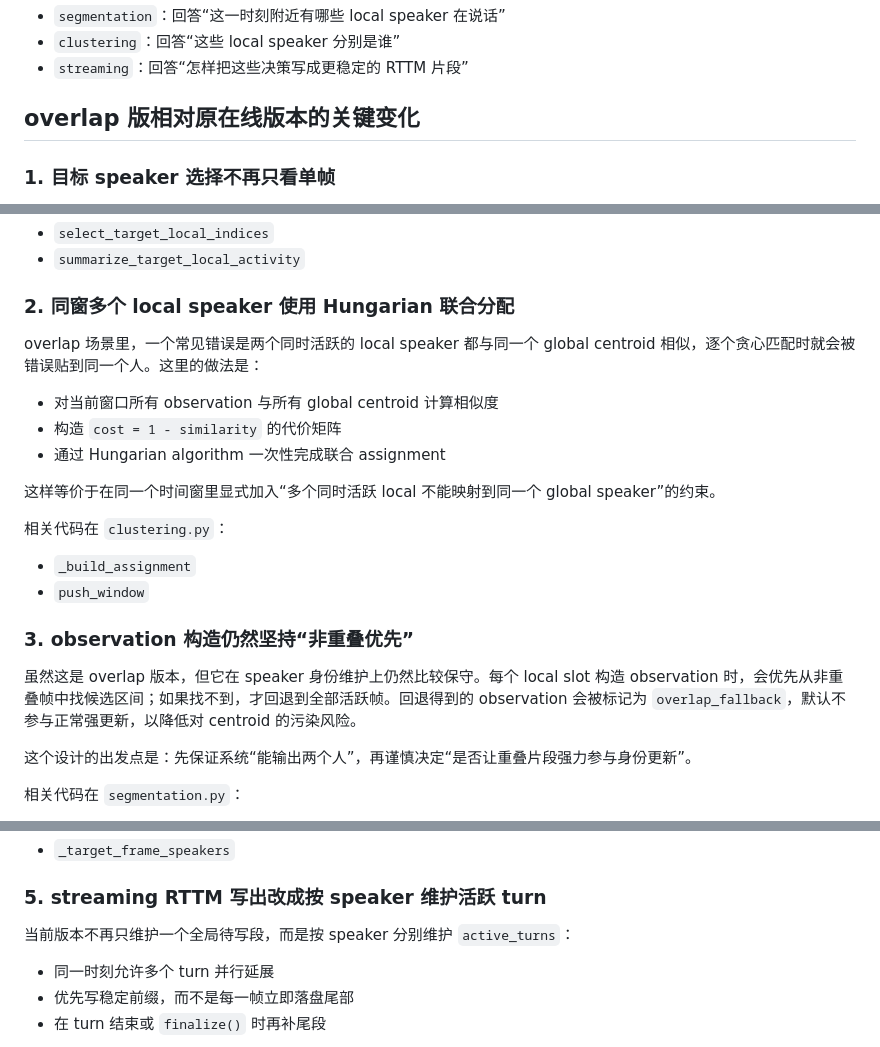
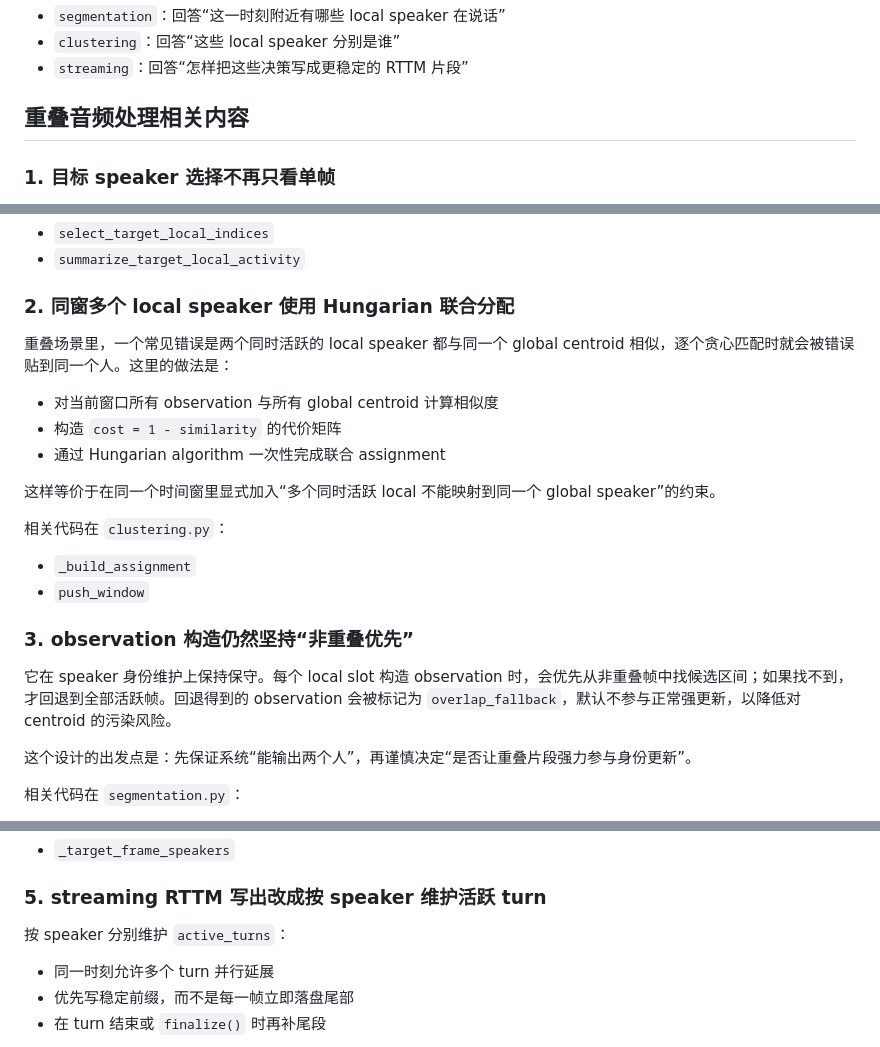
Before and after one commit to Atalossmr/RealtimeSD, a Markdown page: pipline/README.md, 3 parts joined by grey strips. Rendered like a GitHub page.

```diff
--- a/pipline/README.md
+++ b/pipline/README.md
@@ -22,7 +22,7 @@
 - `clustering`：回答“这些 local speaker 分别是谁”
 - `streaming`：回答“怎样把这些决策写成更稳定的 RTTM 片段”
 
-## overlap 版相对原在线版本的关键变化
+## 重叠音频处理相关内容
 
 ### 1. 目标 speaker 选择不再只看单帧
 
@@ -43,7 +43,7 @@
 
 ### 2. 同窗多个 local speaker 使用 Hungarian 联合分配
 
-overlap 场景里，一个常见错误是两个同时活跃的 local speaker 都与同一个 global centroid 相似，逐个贪心匹配时就会被错误贴到同一个人。这里的做法是：
+重叠场景里，一个常见错误是两个同时活跃的 local speaker 都与同一个 global centroid 相似，逐个贪心匹配时就会被错误贴到同一个人。这里的做法是：
 
 - 对当前窗口所有 observation 与所有 global centroid 计算相似度
 - 构造 `cost = 1 - similarity` 的代价矩阵
@@ -58,7 +58,7 @@ overlap 场景里，一个常见错误是两个同时活跃的 local speaker 都
 
 ### 3. observation 构造仍然坚持“非重叠优先”
 
-虽然这是 overlap 版本，但它在 speaker 身份维护上仍然比较保守。每个 local slot 构造 observation 时，会优先从非重叠帧中找候选区间；如果找不到，才回退到全部活跃帧。回退得到的 observation 会被标记为 `overlap_fallback`，默认不参与正常强更新，以降低对 centroid 的污染风险。
+它在 speaker 身份维护上保持保守。每个 local slot 构造 observation 时，会优先从非重叠帧中找候选区间；如果找不到，才回退到全部活跃帧。回退得到的 observation 会被标记为 `overlap_fallback`，默认不参与正常强更新，以降低对 centroid 的污染风险。
 
 这个设计的出发点是：先保证系统“能输出两个人”，再谨慎决定“是否让重叠片段强力参与身份更新”。
 
@@ -79,7 +79,7 @@ overlap 场景里，一个常见错误是两个同时活跃的 local speaker 都
 
 ### 5. streaming RTTM 写出改成按 speaker 维护活跃 turn
 
-当前版本不再只维护一个全局待写段，而是按 speaker 分别维护 `active_turns`：
+按 speaker 分别维护 `active_turns`：
 
 - 同一时刻允许多个 turn 并行延展
 - 优先写稳定前缀，而不是每一帧立即落盘尾部
```
Also changed, not shown: README.md (+5 -18 lines), docs/pipline.drawio.png (added), 6 other files.
